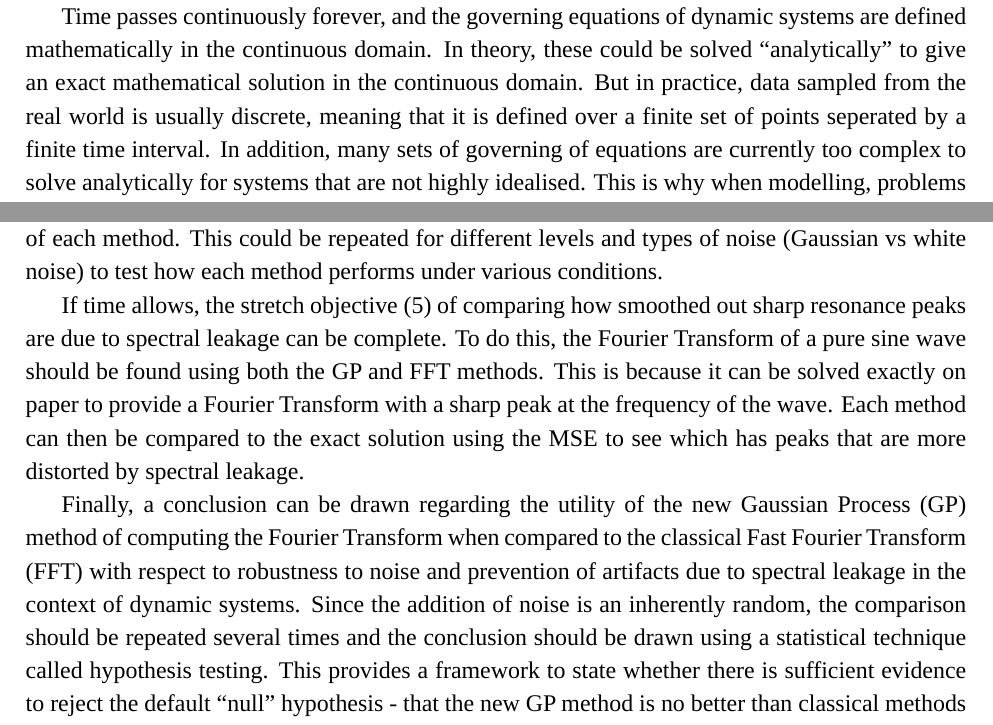
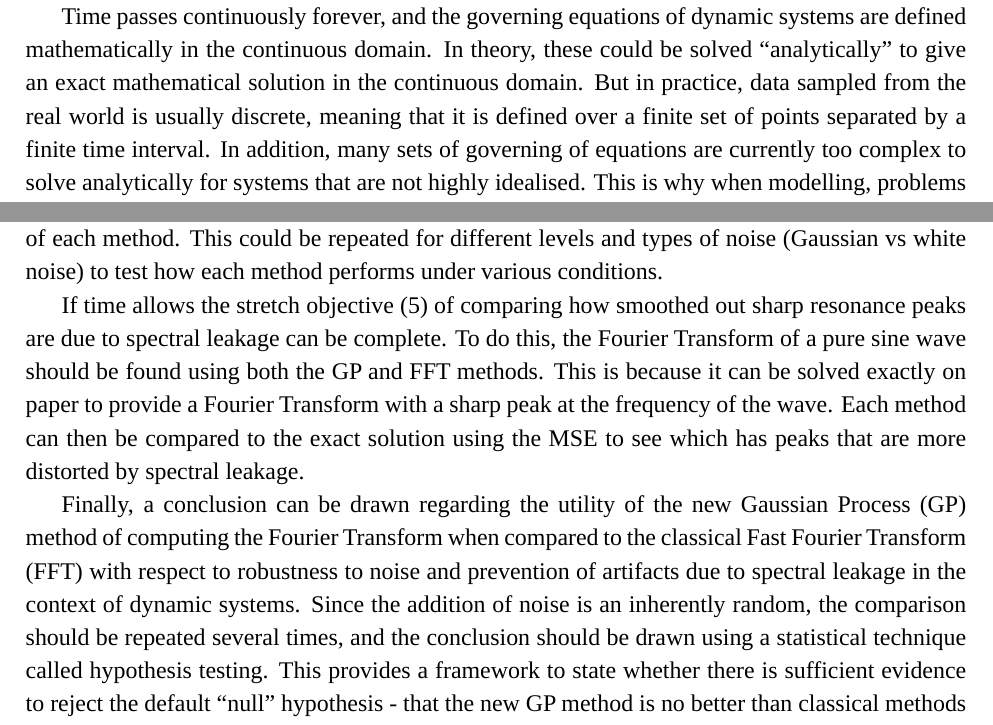
Before and after one commit to hwalton/probabilistic-numerics-dissertation-writeup, a LaTeX thesis (dissertation.tex): two parts of pages 7 and 15 of 17, joined at a grey line, cut so that both start at the same text. Compiled offline with LuaLaTeX; a missing font is replaced by an installed copy or a similar font.

Commit message:
spell checked by ms word

```diff
--- a/dissertation.tex
+++ b/dissertation.tex
@@ -171,7 +171,7 @@
 
     Time passes continuously forever, and the governing equations of dynamic systems are defined mathematically in the continuous domain.
     In theory, these could be solved ``analytically'' to give an exact mathematical solution in the continuous domain.
-    But in practice, data sampled from the real world is usually discrete, meaning that it is defined over a finite set of points seperated by a finite time interval.
+    But in practice, data sampled from the real world is usually discrete, meaning that it is defined over a finite set of points separated by a finite time interval.
     In addition, many sets of governing of equations are currently too complex to solve analytically for systems that are not highly idealised.
     This is why when modelling, problems are classically solved using ``numerical methods'', which are discrete approximations of analytical solutions of the governing equations.
     Here, uncertainty of parameters is often quantified using error bounds derived from sensitivity analysis.
@@ -444,13 +444,13 @@
     The two MSEs can then be used to make a comparison between robustness to noise of each method.
     This could be repeated for different levels and types of noise (Gaussian vs white noise) to test how each method performs under various conditions.
 
-    If time allows, the stretch objective (\ref{stretch-obj}) of comparing how smoothed out sharp resonance peaks are due to spectral leakage can be complete.
+    If time allows the stretch objective (\ref{stretch-obj}) of comparing how smoothed out sharp resonance peaks are due to spectral leakage can be complete.
     To do this, the Fourier Transform of a pure sine wave should be found using both the GP and FFT methods.
     This is because it can be solved exactly on paper to provide a Fourier Transform with a sharp peak at the frequency of the wave.
     Each method can then be compared to the exact solution using the MSE to see which has peaks that are more distorted by spectral leakage.
 
     Finally, a conclusion can be drawn regarding the utility of the new Gaussian Process (GP) method of computing the Fourier Transform when compared to the classical Fast Fourier Transform (FFT) with respect to robustness to noise and prevention of artifacts due to spectral leakage in the context of dynamic systems.
-    Since the addition of noise is an inherently random, the comparison should be repeated several times and the conclusion should be drawn using a statistical technique called hypothesis testing.
+    Since the addition of noise is an inherently random, the comparison should be repeated several times, and the conclusion should be drawn using a statistical technique called hypothesis testing.
     This provides a framework to state whether there is sufficient evidence to reject the default ``null'' hypothesis - that the new GP method is no better than classical methods in these respects - allowing a strong conclusion to be drawn regarding the improvements in noise resilience of time series data when converted to frequency domain through the implementation of probabilistic numerics.
 
    % \subsection{Future Work Time Plan}
```
Also changed, not shown: dissertation.tex (10 more changed lines).
